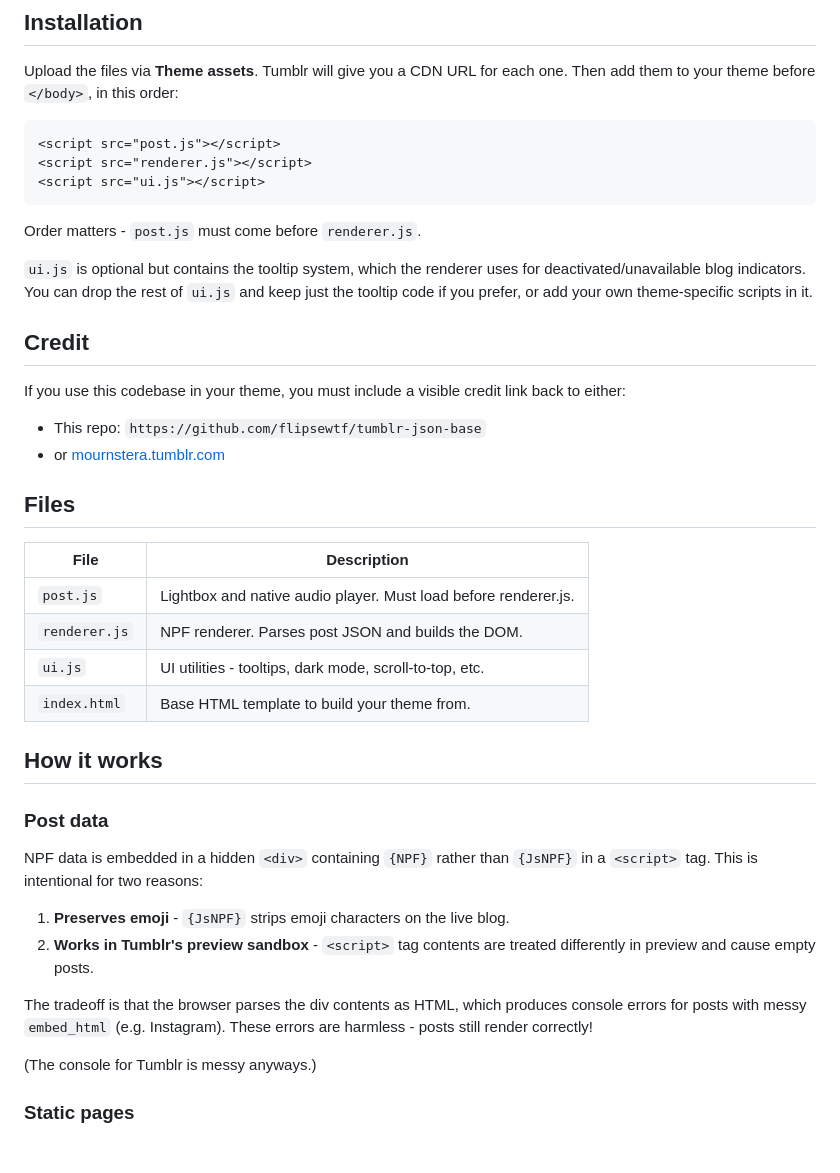
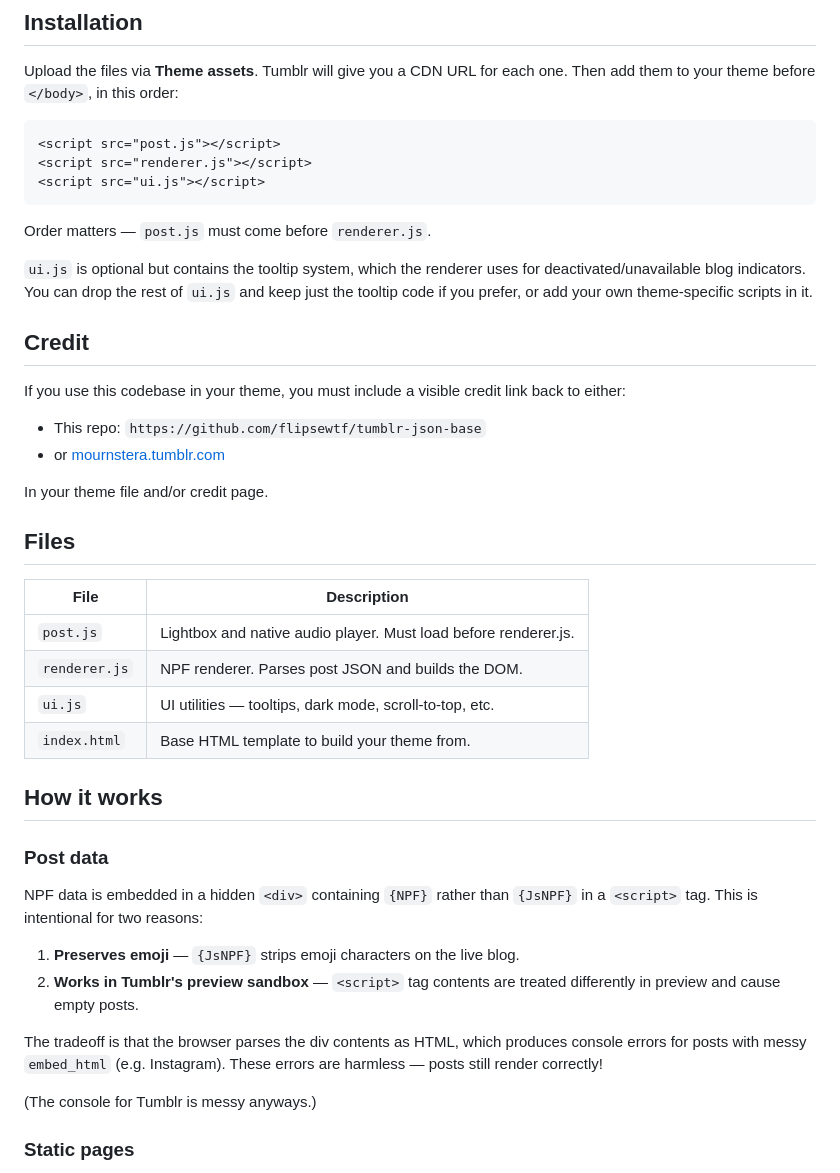
Before and after one commit to flipsewtf/tumblr-json-base, a Markdown page: README.md, the part around one of its changes. GitHub-like rendering; blank space fills up the shorter version.

Commit message:
credi sedits

````diff
--- a/README.md
+++ b/README.md
@@ -40,7 +40,7 @@ your theme before `</body>`, in this order:
 <script src="ui.js"></script>
 ```
 
-Order matters - `post.js` must come before `renderer.js`.
+Order matters — `post.js` must come before `renderer.js`.
 
 `ui.js` is optional but contains the tooltip system, which the renderer uses for
 deactivated/unavailable blog indicators. You can drop the rest of `ui.js` and keep just the tooltip
@@ -53,13 +53,15 @@ If you use this codebase in your theme, you must include a visible credit link b
 - This repo: `https://github.com/flipsewtf/tumblr-json-base`
 - or [mournstera.tumblr.com](https://mournstera.tumblr.com)
 
+In your theme file and/or credit page.
+
 ## Files
 
 | File          | Description                                                     |
 | ------------- | --------------------------------------------------------------- |
 | `post.js`     | Lightbox and native audio player. Must load before renderer.js. |
 | `renderer.js` | NPF renderer. Parses post JSON and builds the DOM.              |
-| `ui.js`       | UI utilities - tooltips, dark mode, scroll-to-top, etc.         |
+| `ui.js`       | UI utilities — tooltips, dark mode, scroll-to-top, etc.         |
 | `index.html`  | Base HTML template to build your theme from.                    |
 
 ## How it works
@@ -69,12 +71,12 @@ If you use this codebase in your theme, you must include a visible credit link b
 NPF data is embedded in a hidden `<div>` containing `{NPF}` rather than `{JsNPF}` in a `<script>`
 tag. This is intentional for two reasons:
 
-1. **Preserves emoji** - `{JsNPF}` strips emoji characters on the live blog.
-2. **Works in Tumblr's preview sandbox** - `<script>` tag contents are treated differently in
+1. **Preserves emoji** — `{JsNPF}` strips emoji characters on the live blog.
+2. **Works in Tumblr's preview sandbox** — `<script>` tag contents are treated differently in
    preview and cause empty posts.
 
 The tradeoff is that the browser parses the div contents as HTML, which produces console errors for
-posts with messy `embed_html` (e.g. Instagram). These errors are harmless - posts still render
+posts with messy `embed_html` (e.g. Instagram). These errors are harmless — posts still render
 correctly!
 
 (The console for Tumblr is messy anyways.)
````
Also changed, not shown: other parts of README.md (+14 -14 lines).
